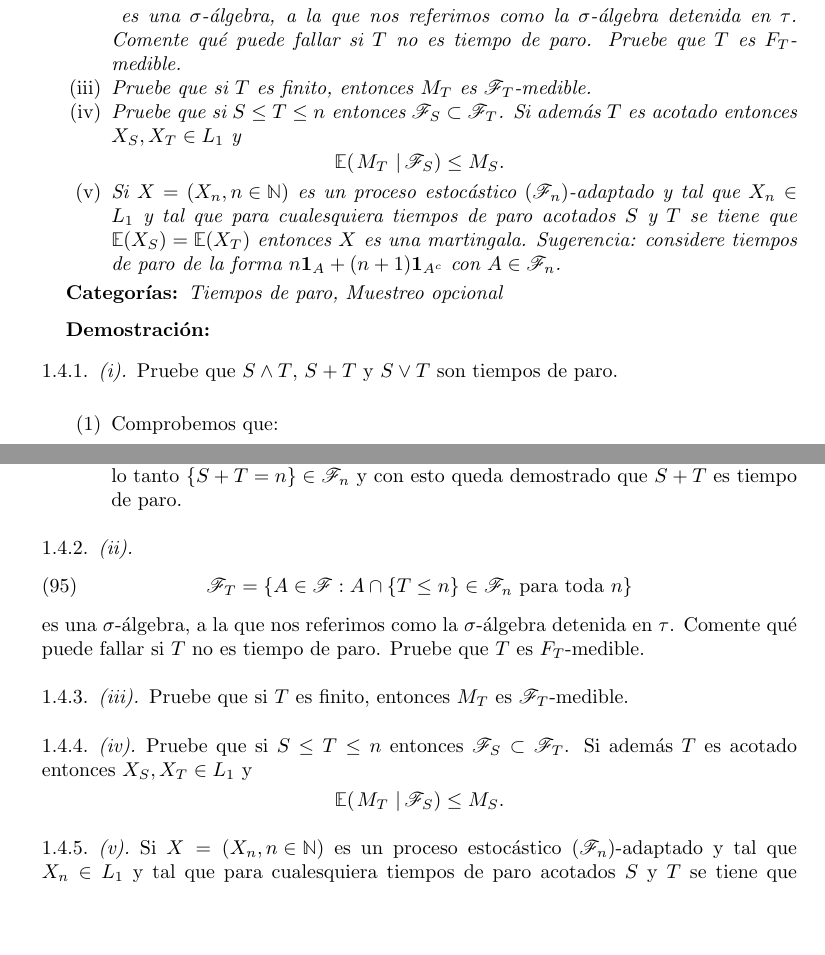
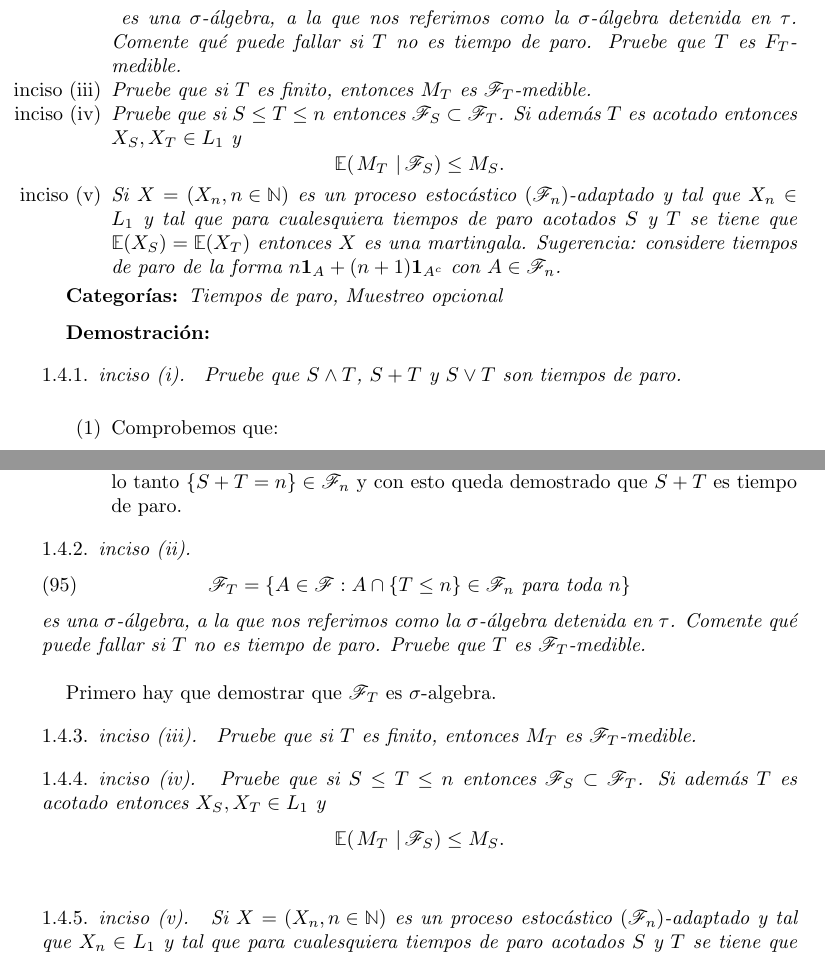
Before and after one commit to bloodyvesp/stocasticprocesses, a LaTeX problem sheet (tareas.tex, which reads tarea1/problema1_4.tex): two parts of pages 15 and 16 of 19, joined at a grey line, cut so that both start at the same text, the shorter picture padded with empty space. Compiled offline with pdfLaTeX.

Commit message:
Resaltando las frases de los problemas en los inicisos.

```diff
--- a/tarea1/problema1_4.tex
+++ b/tarea1/problema1_4.tex
@@ -6,6 +6,6 @@
                 	Pruebe que $S\wedge T$, $S+T$ y $S\vee T$ son tiempos de paro.
 
-                \item[(ii)]
+                \item[inciso (ii)]
                 	\begin{esn}
                 		\F_T=\set{A\in\F:A\cap\set{T\leq n}\in\F_n\text{ para toda } n}
                 	\end{esn}
@@ -13,16 +13,16 @@
                 	detenida en $\tau$. Comente qu\'e puede fallar si $T$ no es tiempo de paro.
                 	Pruebe que $T$ es $F_T$-medible.
 
-                \item[(iii)]
+                \item[inciso (iii)]
                 	Pruebe que si $T$ es finito, entonces $M_T$ es $\F_T$-medible.
 
-                \item[(iv)]
+                \item[inciso (iv)]
                 	Pruebe que si $S\leq T\leq n$ entonces $\F_S\subset\F_T$. Si adem\'as $T$ es acotado entonces $X_S,X_T\in L_1$ y
                 	\begin{esn}
 	                	\espc{M_T}{\F_S}\leq M_S.
                 	\end{esn}
 
-                \item[(v)]
+                \item[inciso (v)]
                 	Si $X=\paren{X_n,n\in\na}$ es un proceso estoc\'astico $\paren{\F_n}$-adaptado y tal que $X_n\in L_1$ y tal que
                 	para cualesquiera tiempos de paro acotados $S$ y $T$ se tiene que $\esp{X_S}=\esp{X_T}$ entonces $X$ es una
                 	martingala. Sugerencia: considere tiempos de paro de la forma $n\indi{A}+(n+1)\indi{A^c}$ con $A\in\F_n$.
@@ -32,8 +32,10 @@
 \end{problema}
 
 \begin{proof}
-	\subsubsection{(i)}
+	\subsubsection{inciso (i)}
+	\emph{
 		Pruebe que $ S \wedge T $, $ S + T $ y $ S \vee T$ son tiempos de paro.\\
+	}
 
 		\begin{enumerate}
 			\item
@@ -106,25 +108,34 @@
 				Por lo tanto $\{ S + T = n\} \in \F_n$ y con esto queda demostrado que $ S + T $ es tiempo de paro.
 		\end{enumerate}
 
-	\subsubsection{(ii)}
+	\subsubsection{inciso (ii)}
+	\emph{
 		\begin{align}
 			\F_T=\set{A\in\F:A\cap\set{T\leq n}\in\F_n\text{ para toda } n}
 		\end{align}
 		es una $\sigma$-\'algebra,
 		a la que nos referimos como la $\sigma$-\'algebra detenida en $\tau$. Comente qu\'e puede fallar si $T$ no es tiempo de paro.
-		Pruebe que $T$ es $F_T$-medible.
+		Pruebe que $T$ es $\F_T$-medible.\\
+	}
 
-	\subsubsection{(iii)}
+		Primero hay que demostrar que $\F_T$ es $\sigma$-algebra.
+	\subsubsection{inciso (iii)}
+	\emph{
 		Pruebe que si $T$ es finito, entonces $M_T$ es $\F_T$-medible.
+	}
 
-	\subsubsection{(iv)}
+	\subsubsection{inciso (iv)}
+	\emph{
 		Pruebe que si $S\leq T\leq n$ entonces $\F_S\subset\F_T$. Si adem\'as $T$ es acotado entonces $X_S,X_T\in L_1$ y
 		\begin{esn}
 			\espc{M_T}{\F_S}\leq M_S.
 		\end{esn}
+	}
 
-	\subsubsection{(v)}
+	\subsubsection{inciso (v)}
+	\emph{
 		Si $X=\paren{X_n,n\in\na}$ es un proceso estoc\'astico $\paren{\F_n}$-adaptado y tal que $X_n\in L_1$ y tal que
 		para cualesquiera tiempos de paro acotados $S$ y $T$ se tiene que $\esp{X_S}=\esp{X_T}$ entonces $X$ es una
 		martingala. Sugerencia: considere tiempos de paro de la forma $n\indi{A}+(n+1)\indi{A^c}$ con $A\in\F_n$.
+	}
 \end{proof}
```
Also changed, not shown: tarea1/problema1_3.tex (+29 -17 lines), tarea1/problema1_4.tex (2 more changed lines), 2 other files.
